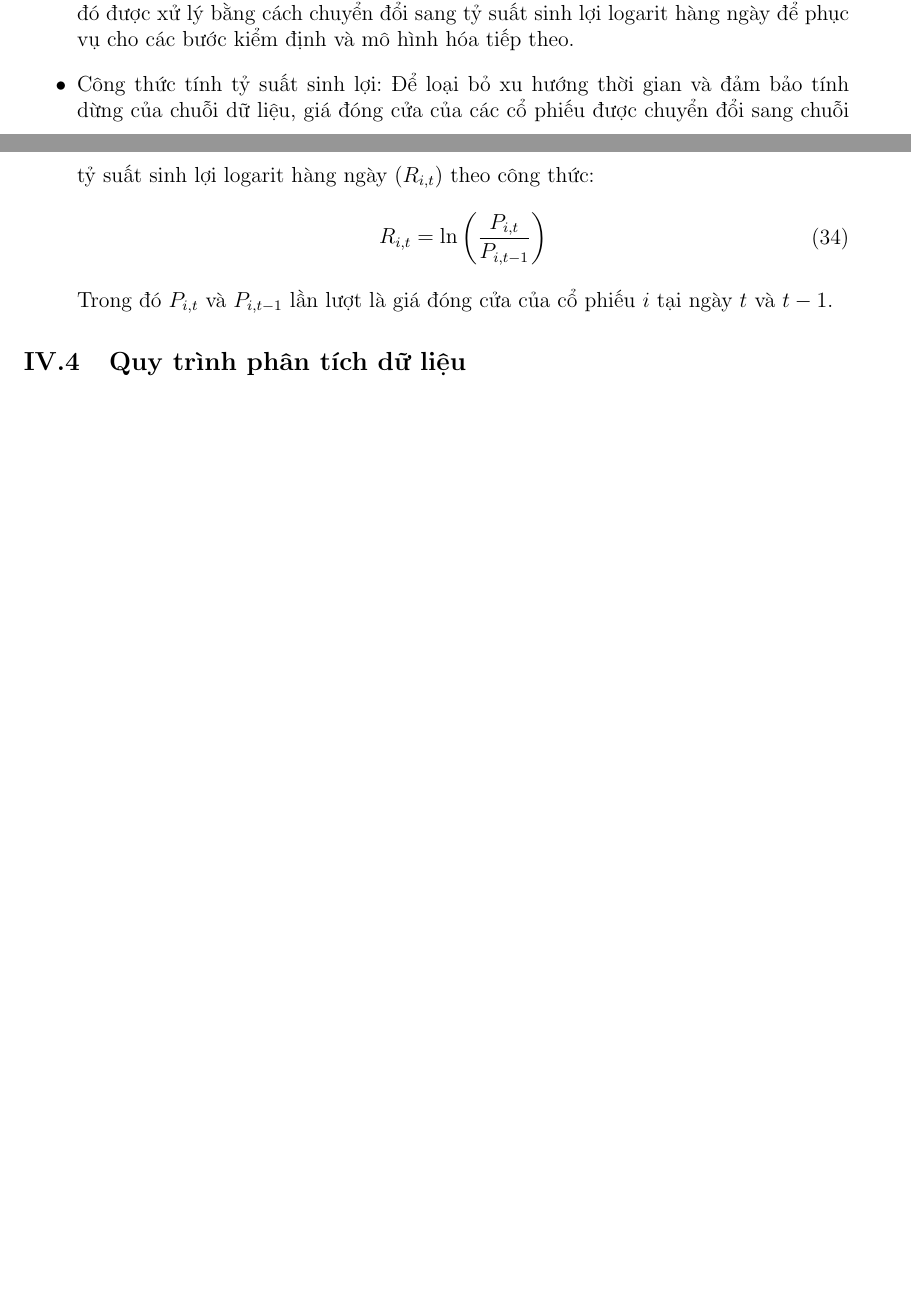
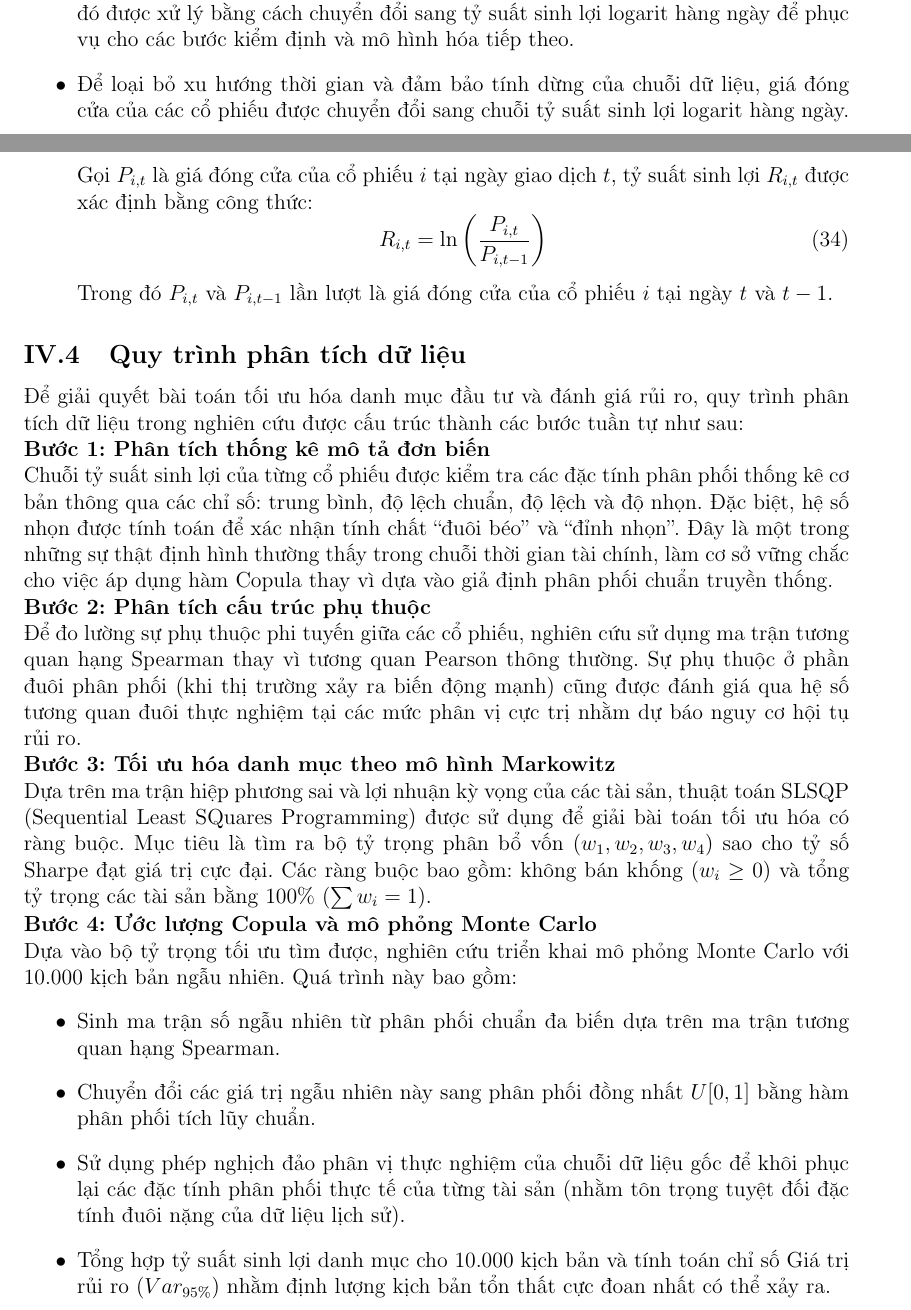
Before and after one commit to dat037/KLTN, a LaTeX document (main.tex, which reads 4.3.tex, 4.4.tex): two parts of pages 23 and 24 of 25 before the commit and two parts of pages 23 and 24 of 26 after it, joined at a grey line, cut so that both start at the same text, the shorter picture padded with empty space. Compiled offline with pdfLaTeX.

Commit message:
19/6 12h11

```diff
--- a/4.3.tex
+++ b/4.3.tex
@@ -1,6 +1,6 @@
 \begin{itemize}
     \item Dữ liệu sử dụng trong nghiên cứu này là chuỗi dữ liệu lịch sử giá đóng cửa hàng ngày của bốn cổ phiếu công nghệ bao gồm: Apple Inc. ($AAPL$), Microsoft Corp. ($MSFT$), Amazon.com Inc. ($AMZN$), và Alphabet Inc. ($GOOGL$). Dữ liệu được trích xuất từ tập dữ liệu \texttt{all\_stocks\_5yr.csv}, bao gồm các thông tin giao dịch lịch sử trong giai đoạn 5 năm từ ngày 08/02/2013 đến ngày 07/02/2018. Tổng số quan sát thu được là 1.259 ngày giao dịch cho mỗi cổ phiếu. Chuỗi giá đóng cửa này sau đó được xử lý bằng cách chuyển đổi sang tỷ suất sinh lợi logarit hàng ngày để phục vụ cho các bước kiểm định và mô hình hóa tiếp theo.
-    \item Công thức tính tỷ suất sinh lợi: Để loại bỏ xu hướng thời gian và đảm bảo tính dừng của chuỗi dữ liệu, giá đóng cửa của các cổ phiếu được chuyển đổi sang chuỗi tỷ suất sinh lợi logarit hàng ngày ($R_{i,t}$) theo công thức:
+    \item Để loại bỏ xu hướng thời gian và đảm bảo tính dừng của chuỗi dữ liệu, giá đóng cửa của các cổ phiếu được chuyển đổi sang chuỗi tỷ suất sinh lợi logarit hàng ngày. Gọi $P_{i,t}$ là giá đóng cửa của cổ phiếu $i$ tại ngày giao dịch $t$, tỷ suất sinh lợi $R_{i,t}$ được xác định bằng công thức:
     \bea
     R_{i,t} = \ln\left(\frac{P_{i,t}}{P_{i,t-1}}\right)
     \eea
--- a/4.4.tex
+++ b/4.4.tex
@@ -0,0 +1,15 @@
+Để giải quyết bài toán tối ưu hóa danh mục đầu tư và đánh giá rủi ro, quy trình phân tích dữ liệu trong nghiên cứu được cấu trúc thành các bước tuần tự như sau:\\
+\textbf{Bước 1: Phân tích thống kê mô tả đơn biến}\\
+Chuỗi tỷ suất sinh lợi của từng cổ phiếu được kiểm tra các đặc tính phân phối thống kê cơ bản thông qua các chỉ số:  trung bình, độ lệch chuẩn, độ lệch và độ nhọn. Đặc biệt, hệ số nhọn được tính toán để xác nhận tính chất ``đuôi béo'' và ``đỉnh nhọn''. Đây là một trong những sự thật định hình thường thấy trong chuỗi thời gian tài chính, làm cơ sở vững chắc cho việc áp dụng hàm Copula thay vì dựa vào giả định phân phối chuẩn truyền thống.\\
+\textbf{Bước 2: Phân tích cấu trúc phụ thuộc}\\
+Để đo lường sự phụ thuộc phi tuyến giữa các cổ phiếu, nghiên cứu sử dụng ma trận tương quan hạng Spearman thay vì tương quan Pearson thông thường. Sự phụ thuộc ở phần đuôi phân phối (khi thị trường xảy ra biến động mạnh) cũng được đánh giá qua hệ số tương quan đuôi thực nghiệm tại các mức phân vị cực trị nhằm dự báo nguy cơ hội tụ rủi ro.\\
+\textbf{Bước 3: Tối ưu hóa danh mục theo mô hình Markowitz}\\
+Dựa trên ma trận hiệp phương sai và lợi nhuận kỳ vọng của các tài sản, thuật toán SLSQP (Sequential Least SQuares Programming) được sử dụng để giải bài toán tối ưu hóa có ràng buộc. Mục tiêu là tìm ra bộ tỷ trọng phân bổ vốn $(w_1, w_2, w_3, w_4)$ sao cho tỷ số Sharpe đạt giá trị cực đại. Các ràng buộc bao gồm: không bán khống ($w_i \geq 0$) và tổng tỷ trọng các tài sản bằng 100\% ($\sum w_i = 1$).\\
+\textbf{Bước 4: Ước lượng Copula và mô phỏng Monte Carlo}\\
+Dựa vào bộ tỷ trọng tối ưu tìm được, nghiên cứu triển khai mô phỏng Monte Carlo với 10.000 kịch bản ngẫu nhiên. Quá trình này bao gồm:
+\begin{itemize}
+    \item Sinh ma trận số ngẫu nhiên từ phân phối chuẩn đa biến dựa trên ma trận tương quan hạng Spearman.
+    \item Chuyển đổi các giá trị ngẫu nhiên này sang phân phối đồng nhất $U[0,1]$ bằng hàm phân phối tích lũy chuẩn.
+    \item Sử dụng phép nghịch đảo phân vị thực nghiệm của chuỗi dữ liệu gốc để khôi phục lại các đặc tính phân phối thực tế của từng tài sản (nhằm tôn trọng tuyệt đối đặc tính đuôi nặng của dữ liệu lịch sử).
+    \item Tổng hợp tỷ suất sinh lợi danh mục cho 10.000 kịch bản và tính toán chỉ số Giá trị rủi ro ($Var_{95\%}$) nhằm định lượng kịch bản tổn thất cực đoan nhất có thể xảy ra.
+\end{itemize}
```
Also changed, not shown: 2.6.tex (+1 -1 lines), main.pdf, 5 other files.
